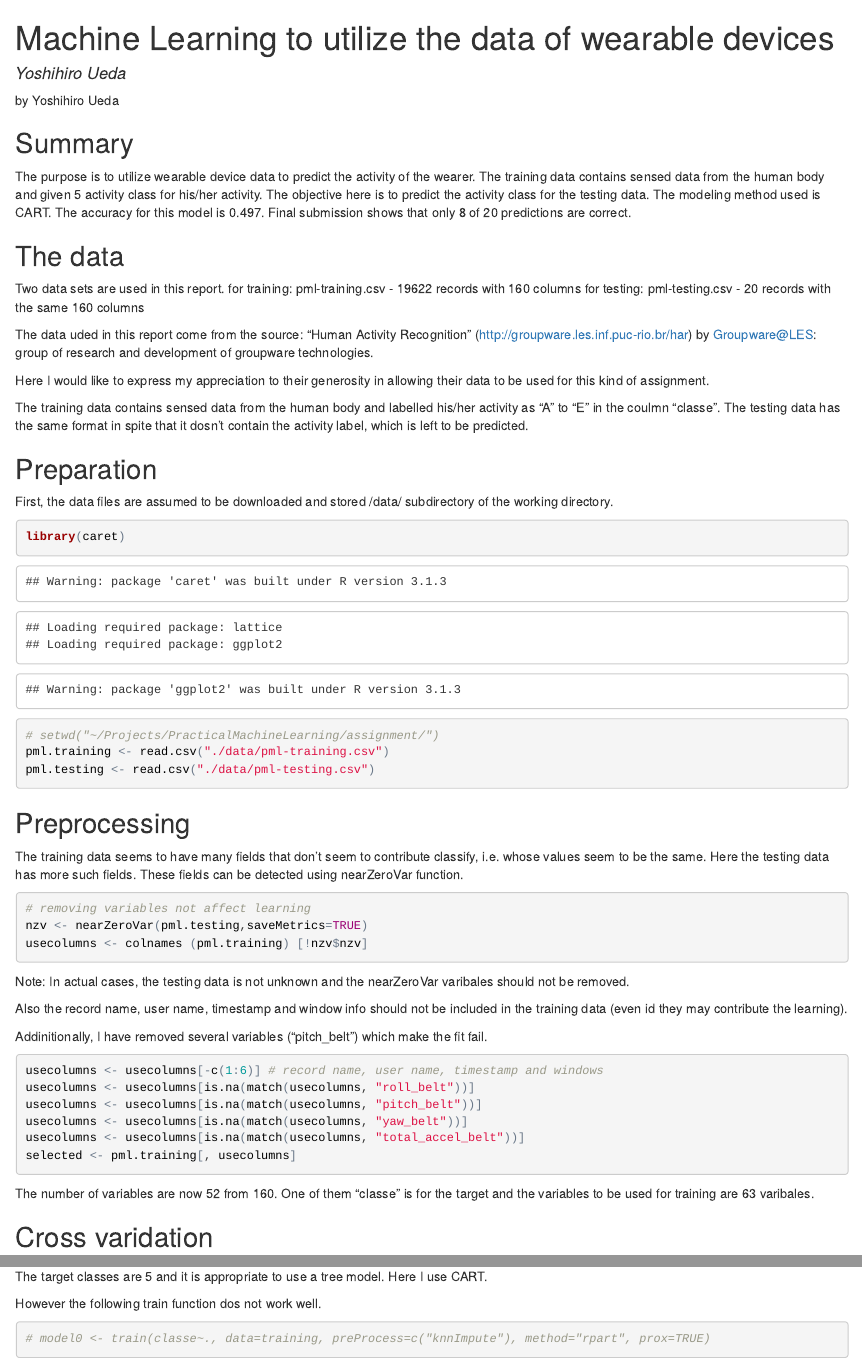
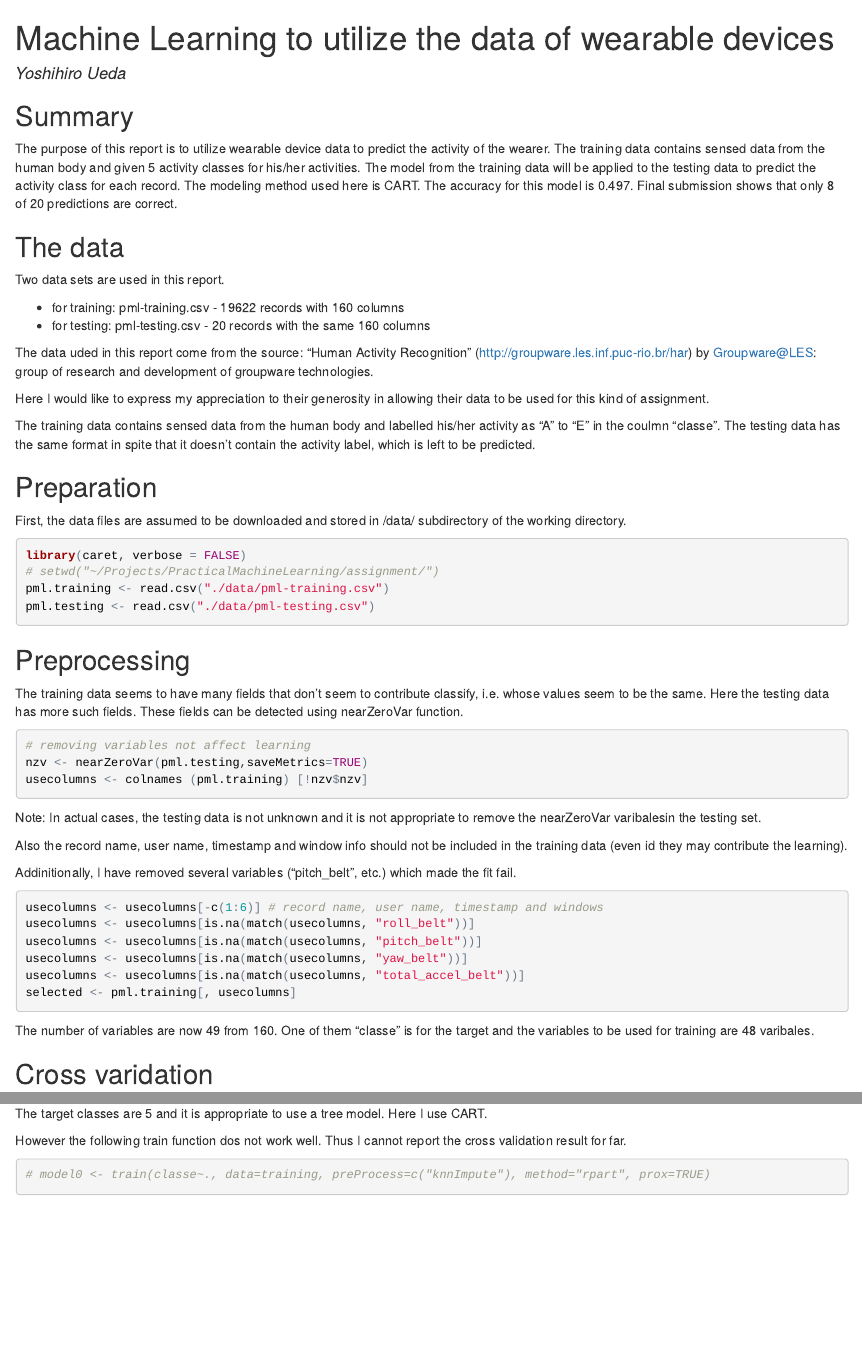
Before and after one commit to ryokan/DS-PracticalML-Assignment, an R Markdown document (index.Rmd): the page in a window 1100 px wide, from its top, and a second part further down, joined at a grey line. The pictures show the output file index.html that the author committed with the source, opened offline.

Commit message:
updated the report

````diff
--- a/index.Rmd
+++ b/index.Rmd
@@ -3,30 +3,30 @@ title: "Machine Learning to utilize the data of wearable devices"
 output: html_document
 author: Yoshihiro Ueda
 ---
-by Yoshihiro Ueda
 
 ## Summary
 
-The purpose is to utilize wearable device data to predict the activity of the wearer.  The training data contains sensed data from the human body and given 5 activity class for his/her activity. The objective here is to predict the activity class for the testing data. The modeling method used is CART.  The accuracy for this model is 0.497.  Final submission shows that only 8 of 20 predictions are correct.
+The purpose of this report is to utilize wearable device data to predict the activity of the wearer.  The training data contains sensed data from the human body and given 5 activity classes for his/her activities. The model from the training data will be applied to the testing data to predict the activity class for each record. The modeling method used here is CART.  The accuracy for this model is 0.497.  Final submission shows that only 8 of 20 predictions are correct.
 
 ## The data
 
 Two data sets are used in this report.
-for training: pml-training.csv - 19622 records with 160 columns
-for testing:  pml-testing.csv  - 20 records with the same 160 columns
+
+* for training: pml-training.csv - 19622 records with 160 columns
+* for testing:  pml-testing.csv  - 20 records with the same 160 columns
 
 The data uded in this report come from the source: "Human Activity Recognition" (http://groupware.les.inf.puc-rio.br/har) by Groupware@LES: group of research and development of groupware technologies.
 
 Here I would like to express my appreciation to their generosity in allowing their data to be used for this kind of assignment.
 
-The training data contains sensed data from the human body and labelled his/her activity as "A" to "E" in the coulmn "classe".  The testing data has the same format in spite that it dosn't contain the activity label, which is left to be predicted.
+The training data contains sensed data from the human body and labelled his/her activity as "A" to "E" in the coulmn "classe".  The testing data has the same format in spite that it doesn't contain the activity label, which is left to be predicted.
 
 ## Preparation
 
-First, the data files are assumed to be downloaded and stored /data/ subdirectory of the working directory.
+First, the data files are assumed to be downloaded and stored in /data/ subdirectory of the working directory.
 
 ```{r, echo=TRUE, cache=TRUE}
-library(caret)
+library(caret, verbose = FALSE)
 # setwd("~/Projects/PracticalMachineLearning/assignment/")
 pml.training <- read.csv("./data/pml-training.csv")
 pml.testing <- read.csv("./data/pml-testing.csv")
@@ -42,11 +42,11 @@ nzv <- nearZeroVar(pml.testing,saveMetrics=TRUE)
 usecolumns <- colnames (pml.training) [!nzv$nzv]
 ```
 
-Note: In actual cases, the testing data is not unknown and the nearZeroVar varibales should not be removed.
+Note: In actual cases, the testing data is not unknown and it is not appropriate to remove the nearZeroVar varibalesin the testing set.
 
 Also the record name, user name, timestamp and window info should not be included in the training data (even id they may contribute the learning).
 
-Addinitionally, I have removed several variables ("pitch_belt") which make the fit fail.
+Addinitionally, I have removed several variables ("pitch_belt", etc.) which made the fit fail.
 
 ```{r, echo=TRUE, cache=TRUE}
 usecolumns <- usecolumns[-c(1:6)] # record name, user name, timestamp and windows
@@ -57,7 +57,7 @@ usecolumns <- usecolumns[is.na(match(usecolumns, "total_accel_belt"))]
 selected <- pml.training[, usecolumns]
 ```
 
-The number of variables are now 52 from 160.  One of them "classe" is for the target and the variables to be used for training are 63 varibales.
+The number of variables are now 49 from 160.  One of them "classe" is for the target and the variables to be used for training are 48 varibales.
 
 ## Cross varidation
 
@@ -72,7 +72,7 @@ testing <- selected[-inTrain,]
 
 The target classes are 5 and it is appropriate to use a tree model.  Here I use CART.
 
-However the following train function dos not work well.
+However the following train function dos not work well.  Thus I cannot report the cross validation result for far.
 
 ```{r, echo=TRUE, cache=TRUE}
 # model0 <- train(classe~., data=training, preProcess=c("knnImpute"), method="rpart", prox=TRUE)
````
Also changed, not shown: README.md, index.html, index_files/figure-html/unnamed-chunk-8-1.png, index.Rmd (11 more changed lines).
